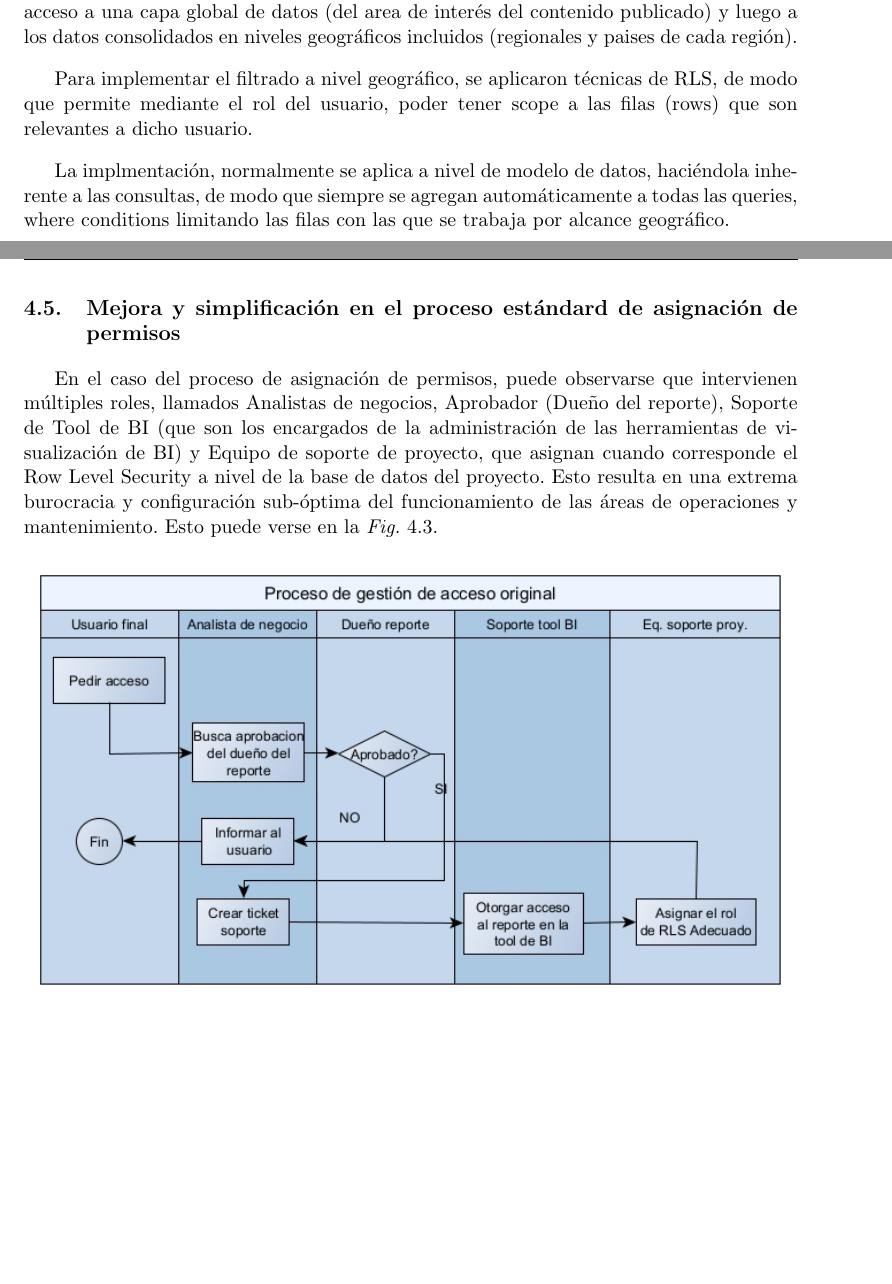
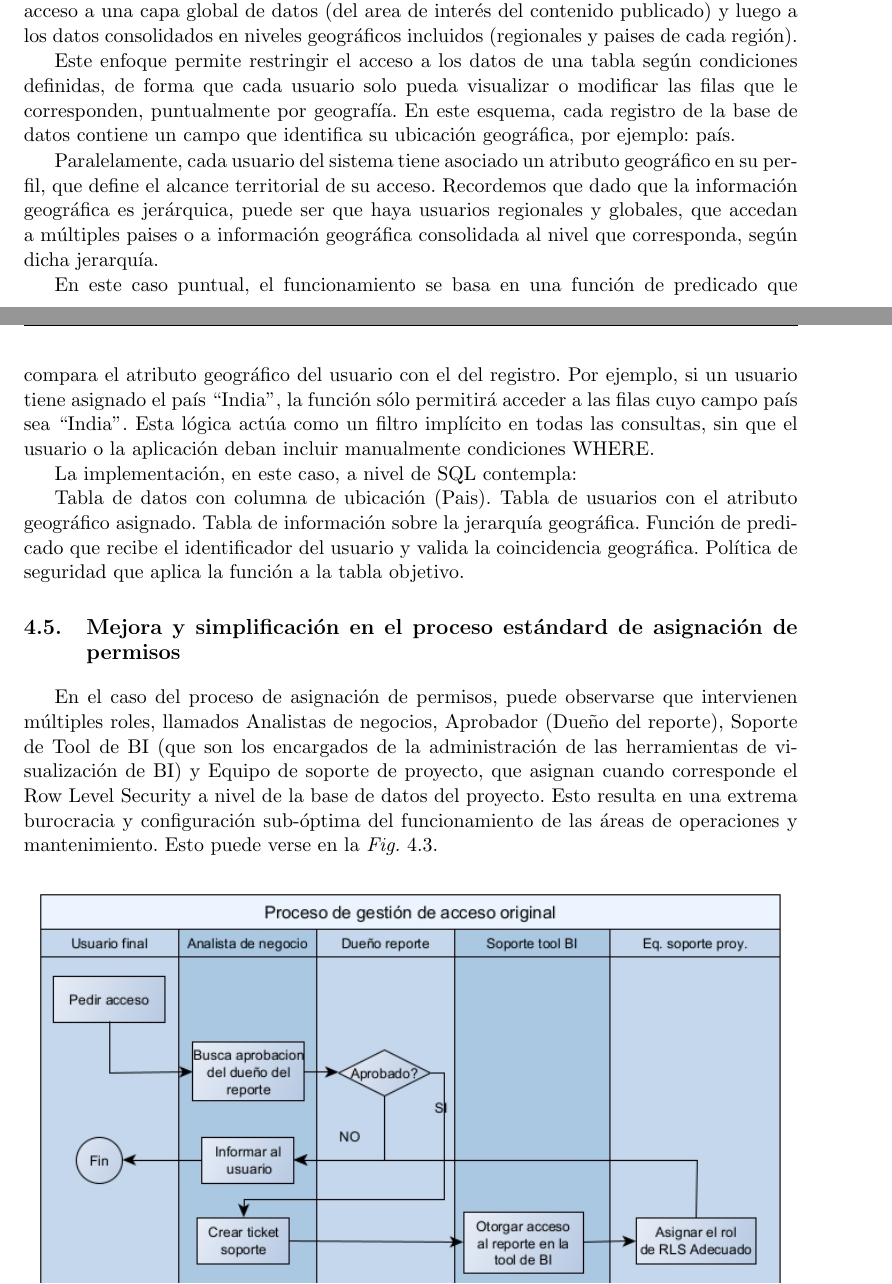
Before and after one commit to pcasullo/tesis, a LaTeX thesis (tesis.tex, which reads Chapters/04-arquitectura.tex): two parts of pages 33 and 34 of 61 before the commit and two parts of pages 32 and 33 of 59 after it, joined at a grey line, cut so that both start at the same text, the shorter picture padded with empty space. Compiled offline with pdfLaTeX.

Commit message:
Detalle del RLS

```diff
--- a/Chapters/04-arquitectura.tex
+++ b/Chapters/04-arquitectura.tex
@@ -311,11 +309,23 @@ Algunos elementos del ecosistema que debían utilizarse y con los que se tenía
 Por cuestiones de simplicidad y de diseño general, se trabajó con un esquema de seguridad donde usuarios de ciertas áreas funcionales, pueden tener acceso a la información completa de dichas áreas, con limitaciones geográficas. En el caso de los usuarios "locales", en general se les otorga permiso vinculado al país donde operan. A los usuarios regionales, se les otorga visibilidad sobre la región (información consolidada a nivel regional) y del detalle de los paises incluidos en dicha región.
 finalmente hay usuarios globales que tienen acceso a una capa global de datos (del area de interés del contenido publicado) y luego a los datos consolidados en niveles geográficos incluidos (regionales y paises de cada región).
 
-Para implementar el filtrado a nivel geográfico, se aplicaron técnicas de RLS, de modo que permite mediante el rol del usuario, poder tener scope a las filas (rows) que son relevantes a dicho usuario.
+%Para implementar el filtrado a nivel geográfico, se aplicaron técnicas de RLS, de modo que permite mediante el rol del usuario, poder tener scope a las filas (rows) que son relevantes a dicho usuario.
 
-La implmentación, normalmente se aplica a nivel de modelo de datos, haciéndola inherente a las consultas, de modo que siempre se agregan automáticamente a todas las queries, where conditions limitando las filas con las que se trabaja por alcance geográfico.
+%La implmentación, normalmente se aplica a nivel de modelo de datos, haciéndola inherente a las consultas, de modo que siempre se agregan automáticamente a todas las queries, where conditions limitando las filas con las que se trabaja por alcance geográfico.
 
-%Se puede agregar algún diagrama de RLS y algún modelo de datos (DER) que ayude a implmenentarlo.
+Este enfoque permite restringir el acceso a los datos de una tabla según condiciones definidas, de forma que cada usuario solo pueda visualizar o modificar las filas que le corresponden, puntualmente por geografía. En este esquema, cada registro de la base de datos contiene un campo que identifica su ubicación geográfica, por ejemplo: país.
+
+Paralelamente, cada usuario del sistema tiene asociado un atributo geográfico en su perfil, que define el alcance territorial de su acceso. Recordemos que dado que la información geográfica es jerárquica, puede ser que haya usuarios regionales y globales, que accedan a múltiples paises o a información geográfica consolidada al nivel que corresponda, según dicha jerarquía.
+
+En este caso puntual, el funcionamiento se basa en una función de predicado que compara el atributo geográfico del usuario con el del registro. Por ejemplo, si un usuario tiene asignado el país “India”, la función sólo permitirá acceder a las filas cuyo campo país sea “India”. Esta lógica actúa como un filtro implícito en todas las consultas, sin que el usuario o la aplicación deban incluir manualmente condiciones WHERE.
+
+La implementación, en este caso, a nivel de SQL contempla:
+
+Tabla de datos con columna de ubicación (Pais).
+Tabla de usuarios con el atributo geográfico asignado.
+Tabla de información sobre la jerarquía geográfica.
+Función de predicado que recibe el identificador del usuario y valida la coincidencia geográfica.
+Política de seguridad que aplica la función a la tabla objetivo.
 
 \section{Mejora y simplificación en el proceso estándard de asignación de permisos}
 
```
Also changed, not shown: tesis.pdf, Chapters/04-arquitectura.tex (13 more changed lines).
